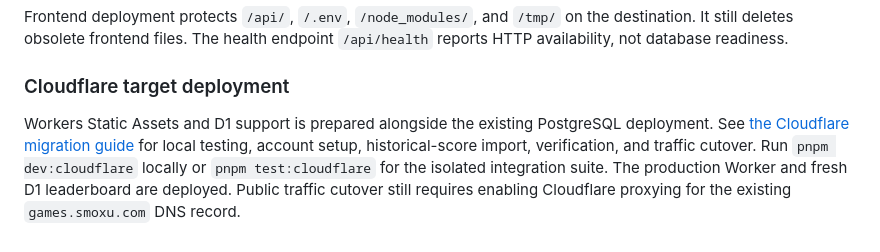
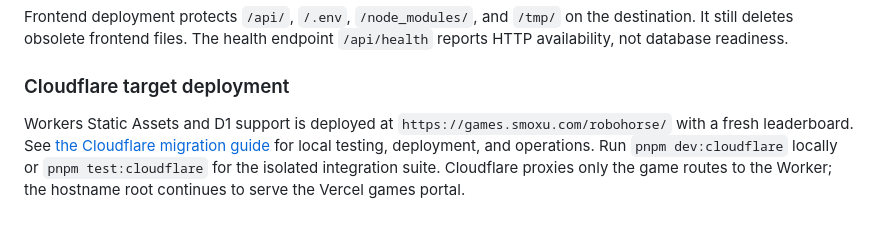
Before and after one commit to vmyazin/Robohorse, a Markdown page: README.md, the part around the change. Rendered like a GitHub page.

```diff
--- a/README.md
+++ b/README.md
@@ -181,4 +181,4 @@ Frontend deployment protects `/api/`, `/.env`, `/node_modules/`, and `/tmp/` on
 
 ### Cloudflare target deployment
 
-Workers Static Assets and D1 support is prepared alongside the existing PostgreSQL deployment. See [the Cloudflare migration guide](cloudflare/README.md) for local testing, account setup, historical-score import, verification, and traffic cutover. Run `pnpm dev:cloudflare` locally or `pnpm test:cloudflare` for the isolated integration suite. The production Worker and fresh D1 leaderboard are deployed. Public traffic cutover still requires enabling Cloudflare proxying for the existing `games.smoxu.com` DNS record.
+Workers Static Assets and D1 support is deployed at `https://games.smoxu.com/robohorse/` with a fresh leaderboard. See [the Cloudflare migration guide](cloudflare/README.md) for local testing, deployment, and operations. Run `pnpm dev:cloudflare` locally or `pnpm test:cloudflare` for the isolated integration suite. Cloudflare proxies only the game routes to the Worker; the hostname root continues to serve the Vercel games portal.
```
Also changed, not shown: cloudflare/README.md (+2 -2 lines).
